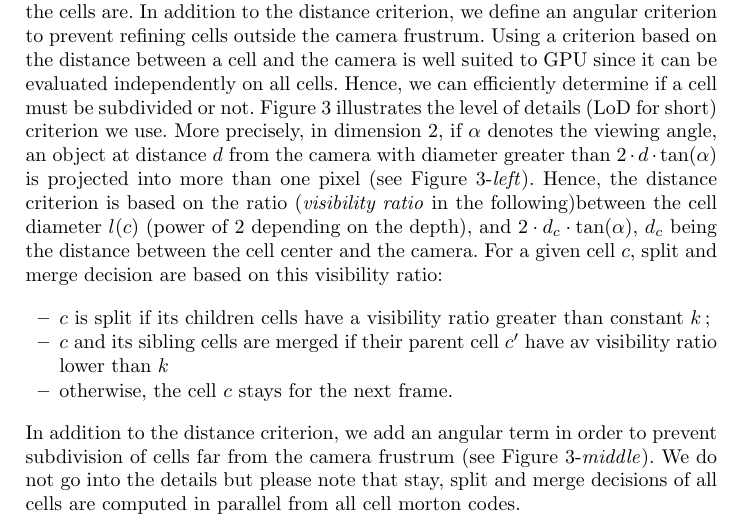
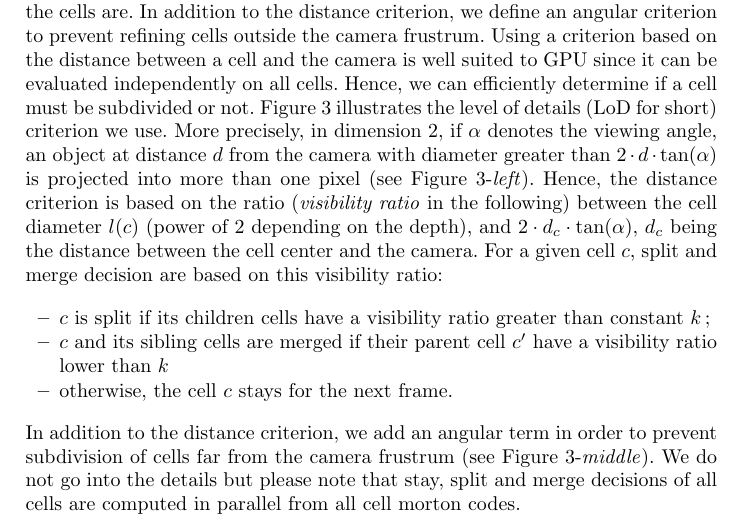
Before and after one commit to dcoeurjo/ICTV, a LaTeX paper (latex/article.tex): part of page 6 of 13, cut so that both start at the same text. Compiled offline with pdfLaTeX.

Commit message:
minor edit

```diff
--- a/latex/article.tex
+++ b/latex/article.tex
@@ -395,28 +395,29 @@ the \emph{geometry shader} in the GPU graphic pipeline).
 \subsection{Level of Details Criteria and Temporal Updates}
 
 
-As illustrated in Figure
-\ref{fig_quadtree_partitionning}-\emph{middle}, we propose a viewpoint
-dependent criterion to decide if a cell needs to be refined: the
-closer we are to the camera, the finer the cells are. In addition to
-the distance criterion, we define an angular criterion to prevent refining cells outside the camera frustrum. Using a criterion based on the distance between a cell and the camera is well suited to GPU since it can be evaluated independently on all cells. Hence, we can efficiently determine if a cell must be subdivided or not. Figure \ref{fig_lod_octree}
-illustrates the level of details (LoD for short) criterion we
-use. More precisely, in dimension 2, if $\alpha$ denotes the viewing
-angle, an object at distance $d$ from the camera with diameter greater than
- $2\cdot d\cdot\tan(\alpha)$
- is projected into more than one pixel
-(see Figure~\ref{fig_lod_octree}-\emph{left}). Hence, the distance
-criterion is based on the ratio (\emph{visibility ratio} in the
-following)between the cell diameter $l(c)$ (power of 2 depending on
-the depth), and
-$2\cdot d_c\cdot\tan(\alpha)$, $d_c$ being the distance between the cell center and the camera. For a given cell $c$,
-split and merge decision are based on this visibility ratio:
+As illustrated in Figure~\ref{fig_quadtree_partitionning}-\emph{middle}, we
+propose a viewpoint dependent criterion to decide if a cell needs to be refined:
+the closer we are to the camera, the finer the cells are. In addition to the
+distance criterion, we define an angular criterion to prevent refining cells
+outside the camera frustrum. Using a criterion based on the distance between a
+cell and the camera is well suited to GPU since it can be evaluated
+independently on all cells. Hence, we can efficiently determine if a cell must
+be subdivided or not. Figure~\ref{fig_lod_octree} illustrates the level of
+details (LoD for short) criterion we use. More precisely, in dimension 2, if
+$\alpha$ denotes the viewing angle, an object at distance $d$ from the camera
+with diameter greater than $2\cdot d\cdot\tan(\alpha)$ is projected into more
+than one pixel (see Figure~\ref{fig_lod_octree}-\emph{left}). Hence, the
+distance criterion is based on the ratio (\emph{visibility ratio} in the
+following) between the cell diameter $l(c)$ (power of 2 depending on the depth),
+and $2\cdot d_c\cdot\tan(\alpha)$, $d_c$ being the distance between the cell
+center and the camera. For a given cell $c$, split and merge decision are based
+on this visibility ratio:
+%
 \begin{itemize}
-\item $c$ is split if its children cells have a visibility ratio
-  greater than  constant $k$\,;
-\item $c$ and its sibling cells are merged if their parent cell $c'$
-  have av visibility ratio lower than $k$\;
-\item otherwise, the cell $c$ stays for the next frame.
+  \item $c$ is split if its children
+cells have a visibility ratio greater than  constant $k$\,;
+  \item $c$ and its sibling cells are merged if their parent cell $c'$ have a visibility ratio lower than $k$\;
+  \item otherwise, the cell $c$ stays for the next frame.
 \end{itemize}
 %
 \begin{figure}[!h]
```
Also changed, not shown: latex/article.tex (8 more changed lines).
